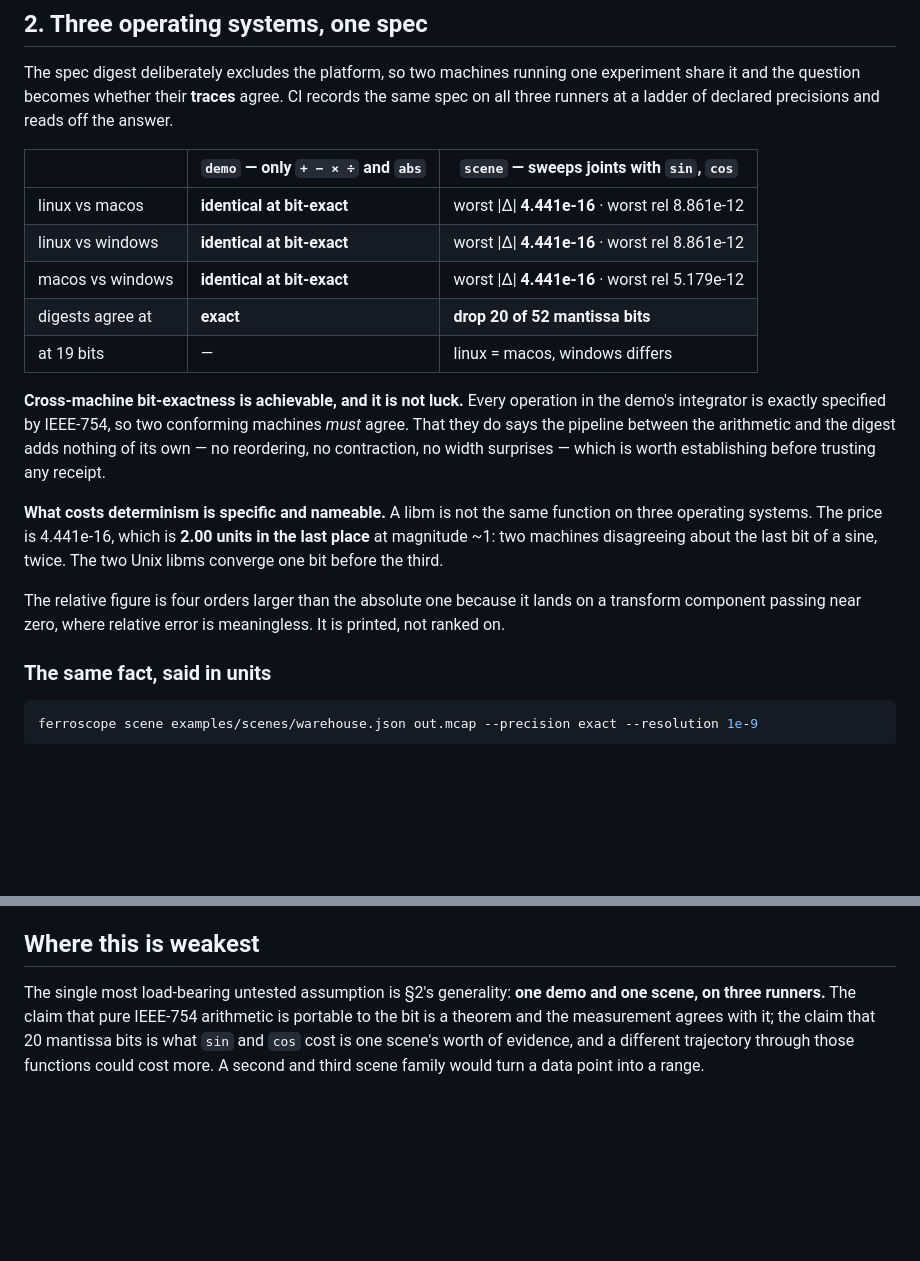
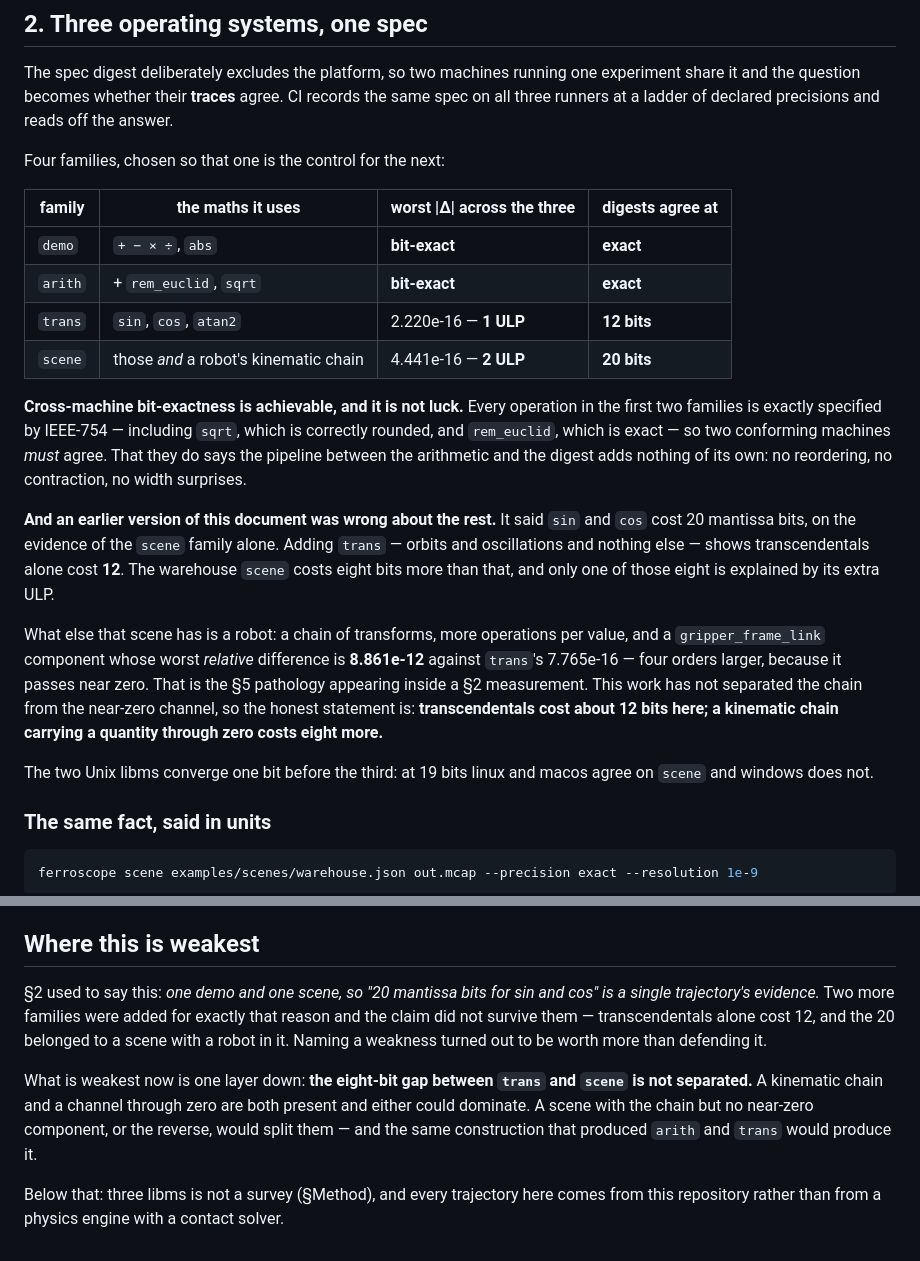
Before and after one commit to dcharlot-physicalai-bmi/ferroscope, a Markdown page: docs/DETERMINISM.md, 2 parts joined by grey strips. GitHub-like rendering; blank space fills up the shorter version.

Commit message:
the control worked, and it refuted the claim it was built to test
docs/DETERMINISM.md named its own weakest sentence: "sin and cos cost 20
mantissa bits", on one scene's evidence. The two families added to test it came
back on the first CI run:

  demo    + - * / abs                          bit-exact   agrees at exact
  arith   + rem_euclid, sqrt                   bit-exact   agrees at exact
  trans   sin, cos, atan2                      1 ULP       agrees at 12 bits
  scene   those AND a robot's kinematic chain  2 ULP       agrees at 20 bits

The control holds: `sqrt` and `rem_euclid` are portable to the bit, as
IEEE-754 promises and as nothing here had checked.

AND TRANSCENDENTALS COST 12, NOT 20. The 20 belonged to a scene with a robot in
it. Only one of the eight extra bits is the extra ULP; the rest is the
kinematic chain and a `gripper_frame_link` component whose relative difference
is 8.861e-12 against trans's 7.765e-16 — because it passes near zero. That is
the near-zero pathology from the receipt section turning up inside a
portability measurement, which is not something I would have predicted.

Corrected in the README and the doc, with the two causes NOT separated, because
this measurement does not separate them. "Where this is weakest" moves down a
layer accordingly: a scene with the chain but no near-zero component, or the
reverse, would split them — built the same way arith and trans were.

Naming a weakness turned out to be worth more than defending it.

Co-Authored-By: Claude Opus 5 <noreply@anthropic.com>

```diff
--- a/docs/DETERMINISM.md
+++ b/docs/DETERMINISM.md
@@ -53,26 +53,35 @@ The spec digest deliberately excludes the platform, so two machines running one
 it and the question becomes whether their **traces** agree. CI records the same spec on all three
 runners at a ladder of declared precisions and reads off the answer.
 
-|  | `demo` — only `+ − × ÷` and `abs` | `scene` — sweeps joints with `sin`, `cos` |
-|---|---|---|
-| linux vs macos | **identical at bit-exact** | worst \|Δ\| **4.441e-16** · worst rel 8.861e-12 |
-| linux vs windows | **identical at bit-exact** | worst \|Δ\| **4.441e-16** · worst rel 8.861e-12 |
-| macos vs windows | **identical at bit-exact** | worst \|Δ\| **4.441e-16** · worst rel 5.179e-12 |
-| digests agree at | **exact** | **drop 20 of 52 mantissa bits** |
-| at 19 bits | — | linux = macos, windows differs |
+Four families, chosen so that one is the control for the next:
 
-**Cross-machine bit-exactness is achievable, and it is not luck.** Every operation in the demo's
-integrator is exactly specified by IEEE-754, so two conforming machines *must* agree. That they do
-says the pipeline between the arithmetic and the digest adds nothing of its own — no reordering,
-no contraction, no width surprises — which is worth establishing before trusting any receipt.
+| family | the maths it uses | worst \|Δ\| across the three | digests agree at |
+|---|---|---|---|
+| `demo` | `+ − × ÷`, `abs` | **bit-exact** | **exact** |
+| `arith` | + `rem_euclid`, `sqrt` | **bit-exact** | **exact** |
+| `trans` | `sin`, `cos`, `atan2` | 2.220e-16 — **1 ULP** | **12 bits** |
+| `scene` | those *and* a robot's kinematic chain | 4.441e-16 — **2 ULP** | **20 bits** |
 
-**What costs determinism is specific and nameable.** A libm is not the same function on three
-operating systems. The price is 4.441e-16, which is **2.00 units in the last place** at magnitude
-~1: two machines disagreeing about the last bit of a sine, twice. The two Unix libms converge one
-bit before the third.
+**Cross-machine bit-exactness is achievable, and it is not luck.** Every operation in the first
+two families is exactly specified by IEEE-754 — including `sqrt`, which is correctly rounded, and
+`rem_euclid`, which is exact — so two conforming machines *must* agree. That they do says the
+pipeline between the arithmetic and the digest adds nothing of its own: no reordering, no
+contraction, no width surprises.
 
-The relative figure is four orders larger than the absolute one because it lands on a transform
-component passing near zero, where relative error is meaningless. It is printed, not ranked on.
+**And an earlier version of this document was wrong about the rest.** It said `sin` and `cos` cost
+20 mantissa bits, on the evidence of the `scene` family alone. Adding `trans` — orbits and
+oscillations and nothing else — shows transcendentals alone cost **12**. The warehouse `scene`
+costs eight bits more than that, and only one of those eight is explained by its extra ULP.
+
+What else that scene has is a robot: a chain of transforms, more operations per value, and a
+`gripper_frame_link` component whose worst *relative* difference is **8.861e-12** against `trans`'s
+7.765e-16 — four orders larger, because it passes near zero. That is the §5 pathology appearing
+inside a §2 measurement. This work has not separated the chain from the near-zero channel, so the
+honest statement is: **transcendentals cost about 12 bits here; a kinematic chain carrying a
+quantity through zero costs eight more.**
+
+The two Unix libms converge one bit before the third: at 19 bits linux and macos agree on `scene`
+and windows does not.
 
 ### The same fact, said in units
 
@@ -214,8 +223,15 @@ ferroscope diff a.mcap b.mcap --declare
 
 ## Where this is weakest
 
-The single most load-bearing untested assumption is §2's generality: **one demo and one scene, on
-three runners.** The claim that pure IEEE-754 arithmetic is portable to the bit is a theorem and
-the measurement agrees with it; the claim that 20 mantissa bits is what `sin` and `cos` cost is one
-scene's worth of evidence, and a different trajectory through those functions could cost more. A
-second and third scene family would turn a data point into a range.
+§2 used to say this: *one demo and one scene, so "20 mantissa bits for sin and cos" is a single
+trajectory's evidence.* Two more families were added for exactly that reason and the claim did not
+survive them — transcendentals alone cost 12, and the 20 belonged to a scene with a robot in it.
+Naming a weakness turned out to be worth more than defending it.
+
+What is weakest now is one layer down: **the eight-bit gap between `trans` and `scene` is not
+separated.** A kinematic chain and a channel through zero are both present and either could
+dominate. A scene with the chain but no near-zero component, or the reverse, would split them —
+and the same construction that produced `arith` and `trans` would produce it.
+
+Below that: three libms is not a survey (§Method), and every trajectory here comes from this
+repository rather than from a physics engine with a contact solver.
```
Also changed, not shown: README.md (+17 -12 lines).
